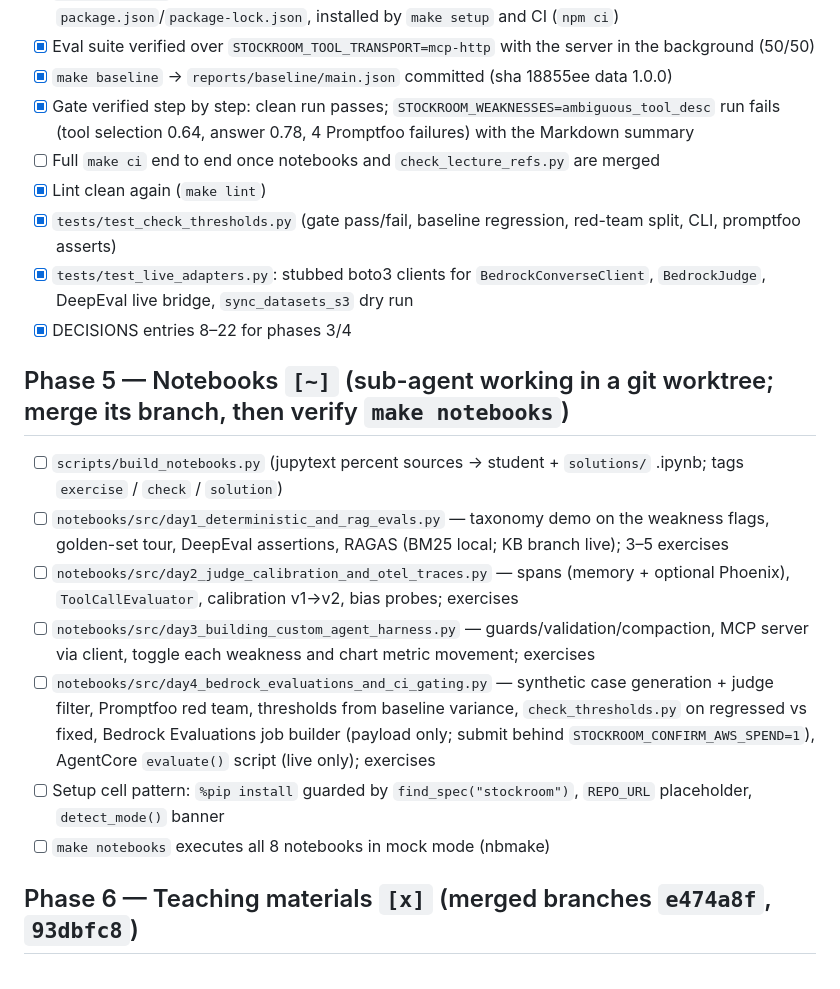
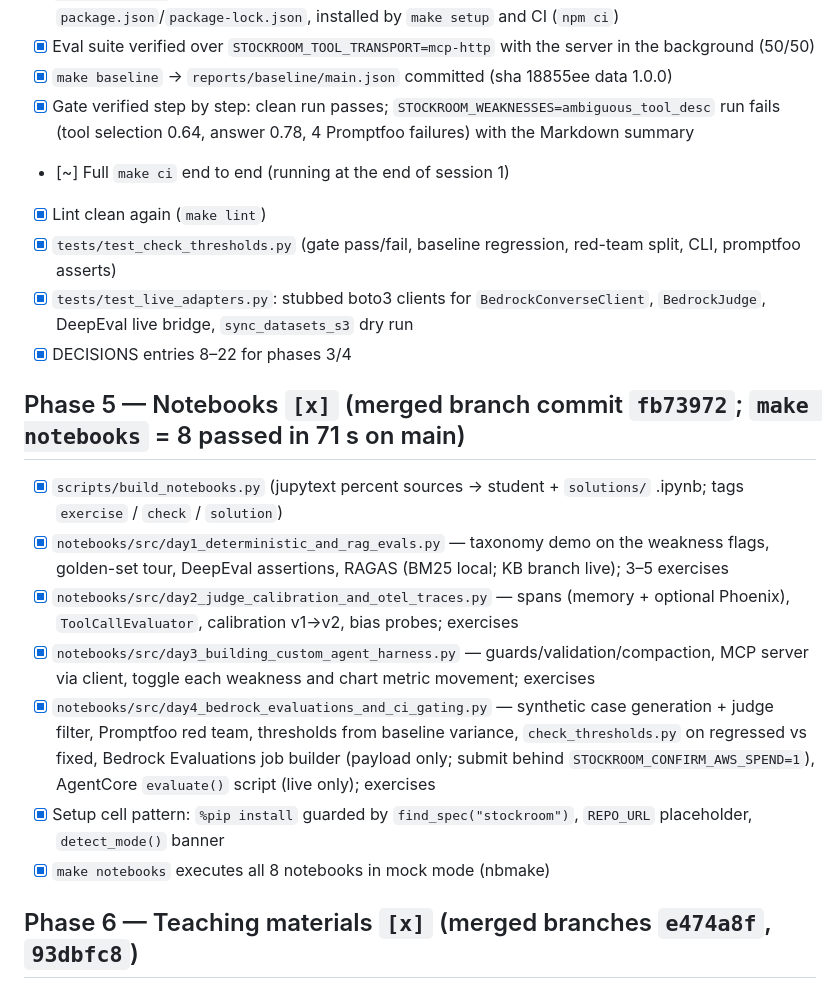
Before and after one commit to genial-labs-ai/system_agent_harness_aws, a Markdown page: docs/TASKS.md, the part around the change. Drawn GitHub-style.

```diff
--- a/docs/TASKS.md
+++ b/docs/TASKS.md
@@ -48,20 +48,20 @@ Legend: `[x]` done and verified · `[~]` in progress · `[ ]` not started
 - [x] Eval suite verified over `STOCKROOM_TOOL_TRANSPORT=mcp-http` with the server in the background (50/50)
 - [x] `make baseline` → `reports/baseline/main.json` committed (sha 18855ee data 1.0.0)
 - [x] Gate verified step by step: clean run passes; `STOCKROOM_WEAKNESSES=ambiguous_tool_desc` run fails (tool selection 0.64, answer 0.78, 4 Promptfoo failures) with the Markdown summary
-- [ ] Full `make ci` end to end once notebooks and `check_lecture_refs.py` are merged
+- [~] Full `make ci` end to end (running at the end of session 1)
 - [x] Lint clean again (`make lint`)
 - [x] `tests/test_check_thresholds.py` (gate pass/fail, baseline regression, red-team split, CLI, promptfoo asserts)
 - [x] `tests/test_live_adapters.py`: stubbed boto3 clients for `BedrockConverseClient`, `BedrockJudge`, DeepEval live bridge, `sync_datasets_s3` dry run
 - [x] DECISIONS entries 8–22 for phases 3/4
 
-## Phase 5 — Notebooks `[~]` (sub-agent working in a git worktree; merge its branch, then verify `make notebooks`)
-- [ ] `scripts/build_notebooks.py` (jupytext percent sources → student + `solutions/` .ipynb; tags `exercise` / `check` / `solution`)
-- [ ] `notebooks/src/day1_deterministic_and_rag_evals.py` — taxonomy demo on the weakness flags, golden-set tour, DeepEval assertions, RAGAS (BM25 local; KB branch live); 3–5 exercises
-- [ ] `notebooks/src/day2_judge_calibration_and_otel_traces.py` — spans (memory + optional Phoenix), `ToolCallEvaluator`, calibration v1→v2, bias probes; exercises
-- [ ] `notebooks/src/day3_building_custom_agent_harness.py` — guards/validation/compaction, MCP server via client, toggle each weakness and chart metric movement; exercises
-- [ ] `notebooks/src/day4_bedrock_evaluations_and_ci_gating.py` — synthetic case generation + judge filter, Promptfoo red team, thresholds from baseline variance, `check_thresholds.py` on regressed vs fixed, Bedrock Evaluations job builder (payload only; submit behind `STOCKROOM_CONFIRM_AWS_SPEND=1`), AgentCore `evaluate()` script (live only); exercises
-- [ ] Setup cell pattern: `%pip install` guarded by `find_spec("stockroom")`, `REPO_URL` placeholder, `detect_mode()` banner
-- [ ] `make notebooks` executes all 8 notebooks in mock mode (nbmake)
+## Phase 5 — Notebooks `[x]` (merged branch commit `fb73972`; `make notebooks` = 8 passed in 71 s on main)
+- [x] `scripts/build_notebooks.py` (jupytext percent sources → student + `solutions/` .ipynb; tags `exercise` / `check` / `solution`)
+- [x] `notebooks/src/day1_deterministic_and_rag_evals.py` — taxonomy demo on the weakness flags, golden-set tour, DeepEval assertions, RAGAS (BM25 local; KB branch live); 3–5 exercises
+- [x] `notebooks/src/day2_judge_calibration_and_otel_traces.py` — spans (memory + optional Phoenix), `ToolCallEvaluator`, calibration v1→v2, bias probes; exercises
+- [x] `notebooks/src/day3_building_custom_agent_harness.py` — guards/validation/compaction, MCP server via client, toggle each weakness and chart metric movement; exercises
+- [x] `notebooks/src/day4_bedrock_evaluations_and_ci_gating.py` — synthetic case generation + judge filter, Promptfoo red team, thresholds from baseline variance, `check_thresholds.py` on regressed vs fixed, Bedrock Evaluations job builder (payload only; submit behind `STOCKROOM_CONFIRM_AWS_SPEND=1`), AgentCore `evaluate()` script (live only); exercises
+- [x] Setup cell pattern: `%pip install` guarded by `find_spec("stockroom")`, `REPO_URL` placeholder, `detect_mode()` banner
+- [x] `make notebooks` executes all 8 notebooks in mock mode (nbmake)
 
 ## Phase 6 — Teaching materials `[x]` (merged branches `e474a8f`, `93dbfc8`)
 - [x] `lectures/day1_llm_eval_foundations.md`, `lectures/day2_llm_as_a_judge_and_otel.md` (merged from worktree branch, commit `e474a8f`)
```
Also changed, not shown: docs/DECISIONS.md (+38 -0 lines).
